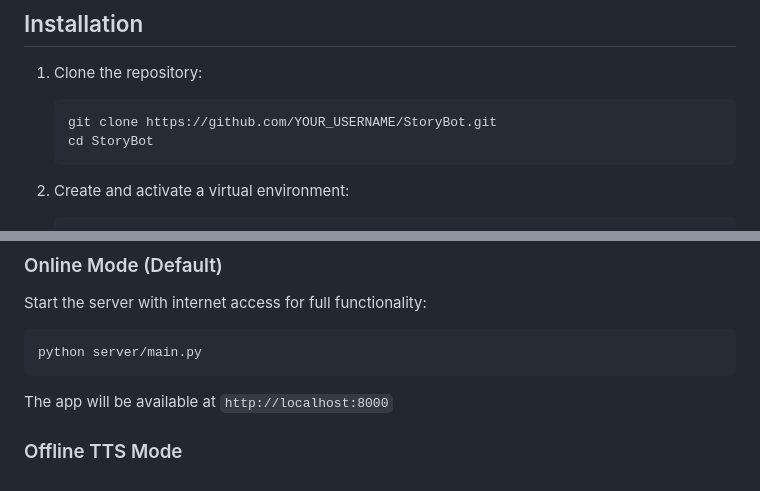
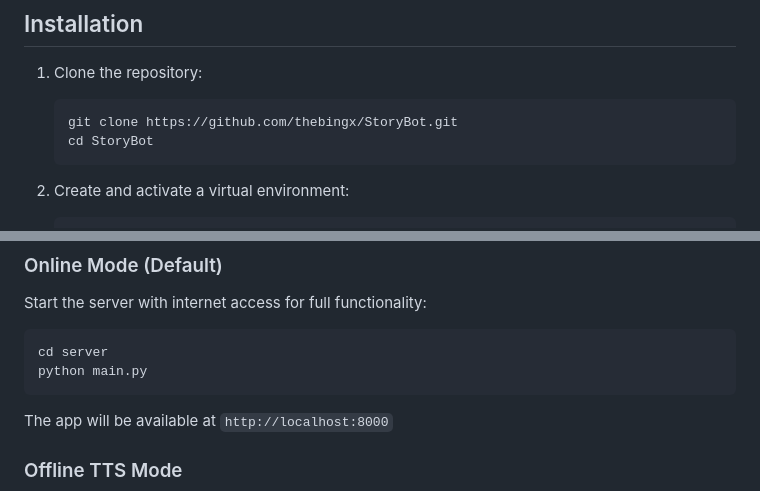
Before and after one commit to thebingx/StoryBot, a Markdown page: README.md, 2 parts joined by grey strips. GitHub-like rendering.

Commit message:
Update README with screenshots section and corrected run commands

````diff
--- a/README.md
+++ b/README.md
@@ -21,7 +21,7 @@ An interactive web application that generates AI-powered children's stories with
 
 1. Clone the repository:
    ```bash
-   git clone https://github.com/YOUR_USERNAME/StoryBot.git
+   git clone https://github.com/thebingx/StoryBot.git
    cd StoryBot
    ```
 
@@ -59,7 +59,8 @@ VOLC_API_KEY=your_volc_api_key_here
 Start the server with internet access for full functionality:
 
 ```bash
-python server/main.py
+cd server
+python main.py
 ```
 
 The app will be available at `http://localhost:8000`
````
